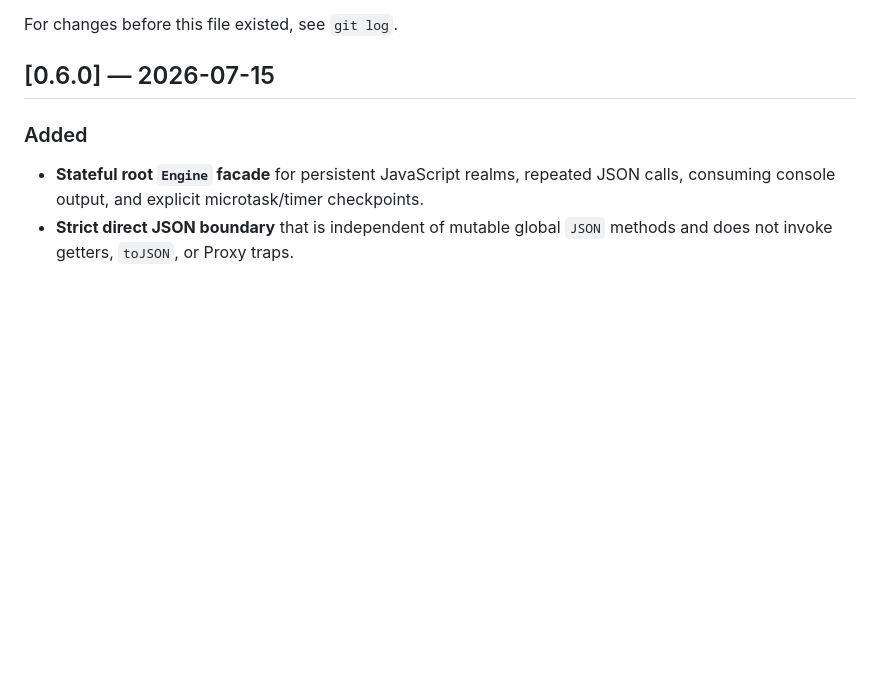
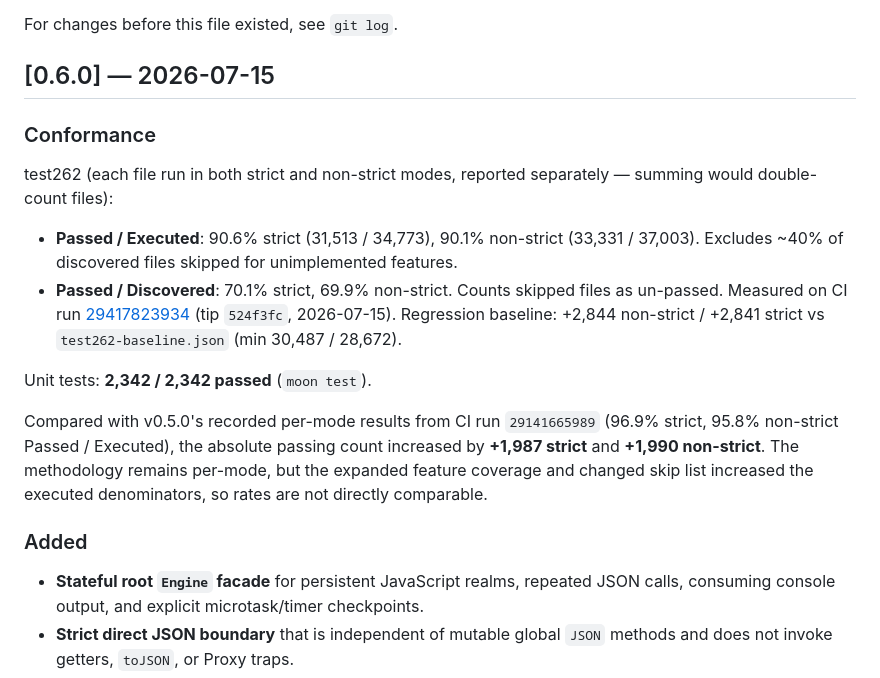
Before and after one commit to dowdiness/js_engine, a Markdown page: CHANGELOG.md, the part around the change. Rendered like a GitHub page; blank space fills up the shorter version.

Commit message:
release: v0.6.0

```diff
--- a/CHANGELOG.md
+++ b/CHANGELOG.md
@@ -8,6 +8,29 @@ and this project adheres to [Semantic Versioning](https://semver.org/spec/v2.0.0
 For changes before this file existed, see `git log`.
 
 ## [0.6.0] — 2026-07-15
+### Conformance
+
+test262 (each file run in both strict and non-strict modes,
+reported separately — summing would double-count files):
+- **Passed / Executed**: 90.6% strict (31,513 / 34,773),
+  90.1% non-strict (33,331 / 37,003). Excludes ~40% of
+  discovered files skipped for unimplemented features.
+- **Passed / Discovered**: 70.1% strict, 69.9%
+  non-strict. Counts skipped files as un-passed.
+Measured on CI run [29417823934](https://github.com/dowdiness/js_engine/actions/runs/29417823934)
+(tip `524f3fc`, 2026-07-15).
+Regression baseline: +2,844 non-strict / +2,841 strict vs
+`test262-baseline.json` (min 30,487 / 28,672).
+
+Unit tests: **2,342 / 2,342 passed** (`moon test`).
+
+Compared with v0.5.0's recorded per-mode results from CI run
+`29141665989` (96.9% strict, 95.8% non-strict Passed / Executed),
+the absolute passing count increased by **+1,987 strict** and
+**+1,990 non-strict**. The methodology remains per-mode, but the
+expanded feature coverage and changed skip list increased the executed
+denominators, so rates are not directly comparable.
+
 
 ### Added
 
```
